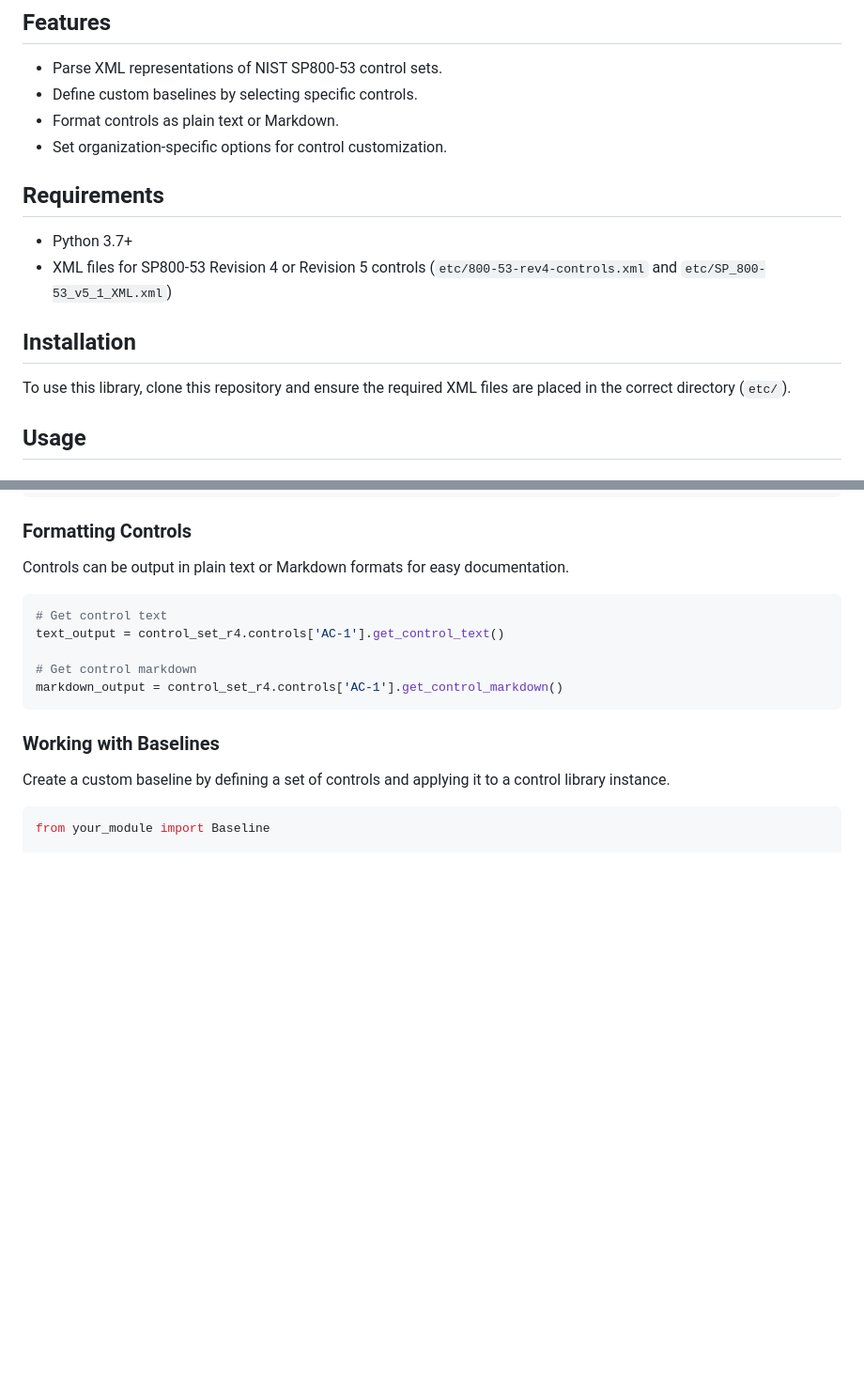
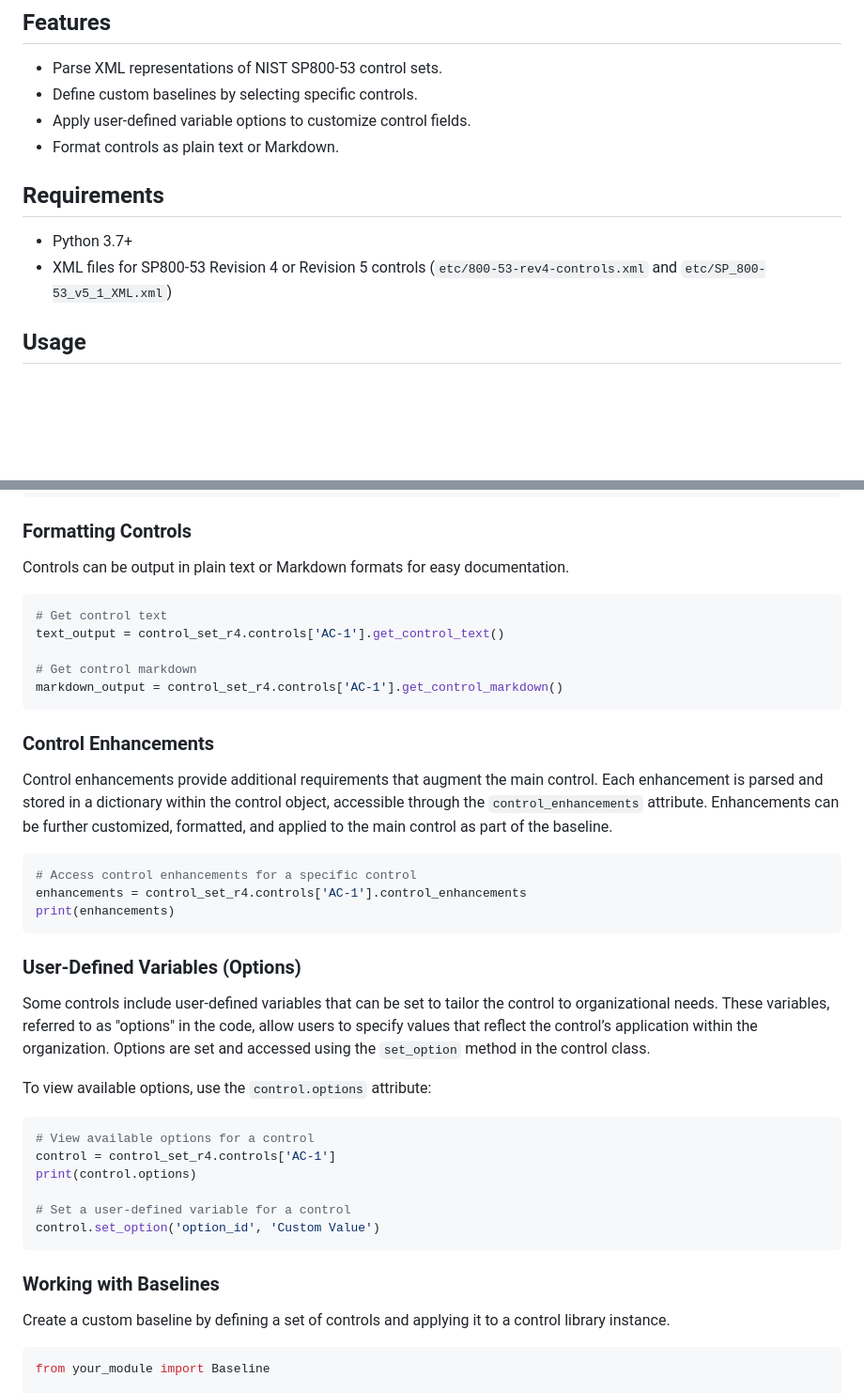
Before and after one commit to mikekuk/nistsp80053, a Markdown page: README.md, 2 parts joined by grey strips. Shown at 94% size. Rendered like a GitHub page; blank space fills up the shorter version.

````diff
--- a/README.md
+++ b/README.md
@@ -11,17 +10,13 @@ The library is organized into classes that parse and manage NIST control data, b
 
 - Parse XML representations of NIST SP800-53 control sets.
 - Define custom baselines by selecting specific controls.
+- Apply user-defined variable options to customize control fields.
 - Format controls as plain text or Markdown.
-- Set organization-specific options for control customization.
 
 ## Requirements
 
 - Python 3.7+
 - XML files for SP800-53 Revision 4 or Revision 5 controls (`etc/800-53-rev4-controls.xml` and `etc/SP_800-53_v5_1_XML.xml`)
-
-## Installation
-
-To use this library, clone this repository and ensure the required XML files are placed in the correct directory (`etc/`).
 
 ## Usage
 
@@ -58,6 +53,31 @@ text_output = control_set_r4.controls['AC-1'].get_control_text()
 
 # Get control markdown
 markdown_output = control_set_r4.controls['AC-1'].get_control_markdown()
+```
+
+### Control Enhancements
+
+Control enhancements provide additional requirements that augment the main control. Each enhancement is parsed and stored in a dictionary within the control object, accessible through the `control_enhancements` attribute. Enhancements can be further customized, formatted, and applied to the main control as part of the baseline.
+
+```python
+# Access control enhancements for a specific control
+enhancements = control_set_r4.controls['AC-1'].control_enhancements
+print(enhancements)
+```
+
+### User-Defined Variables (Options)
+
+Some controls include user-defined variables that can be set to tailor the control to organizational needs. These variables, referred to as "options" in the code, allow users to specify values that reflect the control’s application within the organization. Options are set and accessed using the `set_option` method in the control class.
+
+To view available options, use the `control.options` attribute:
+
+```python
+# View available options for a control
+control = control_set_r4.controls['AC-1']
+print(control.options)
+
+# Set a user-defined variable for a control
+control.set_option('option_id', 'Custom Value')
 ```
 
 ### Working with Baselines
````
Also changed, not shown: other parts of README.md (+0 -1 lines).
